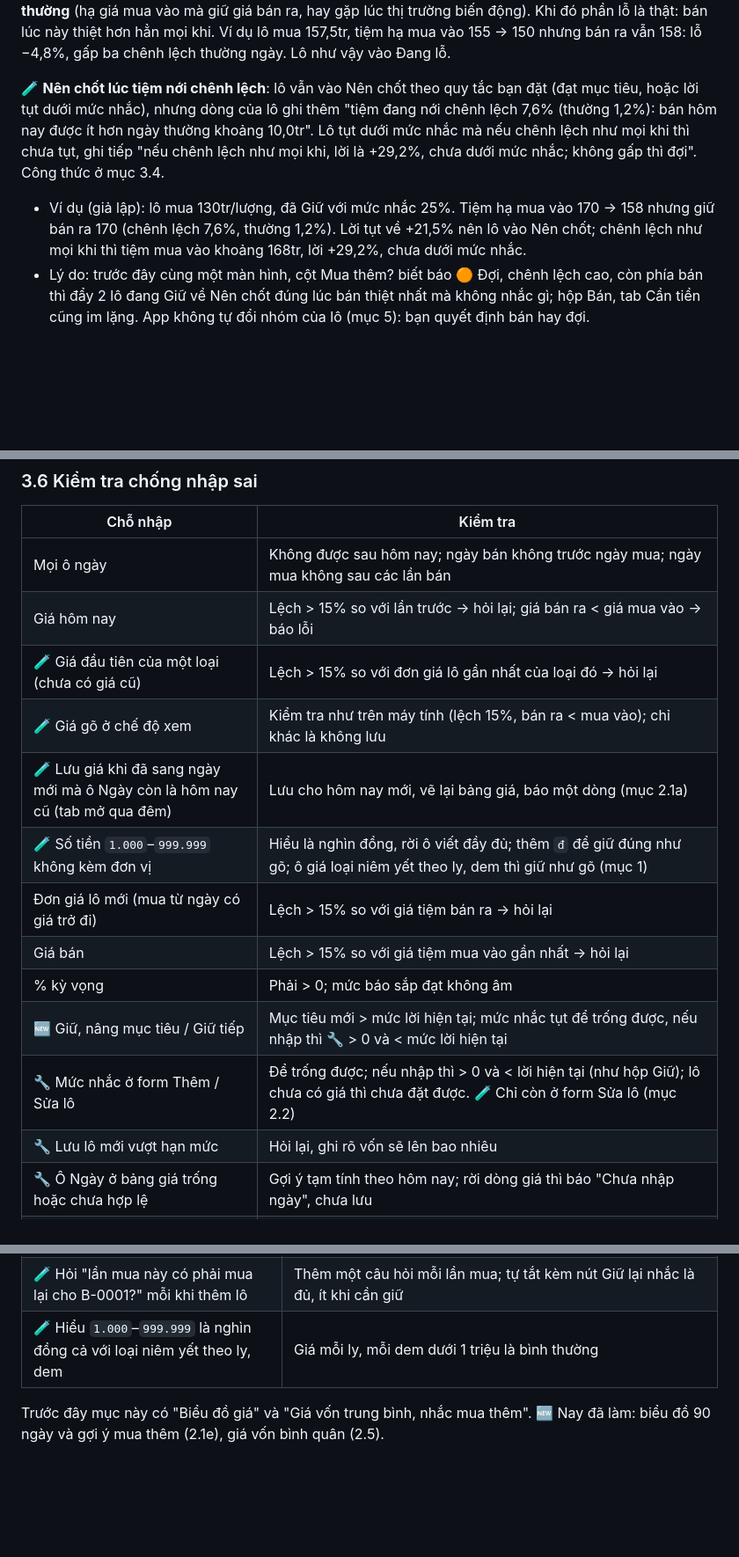
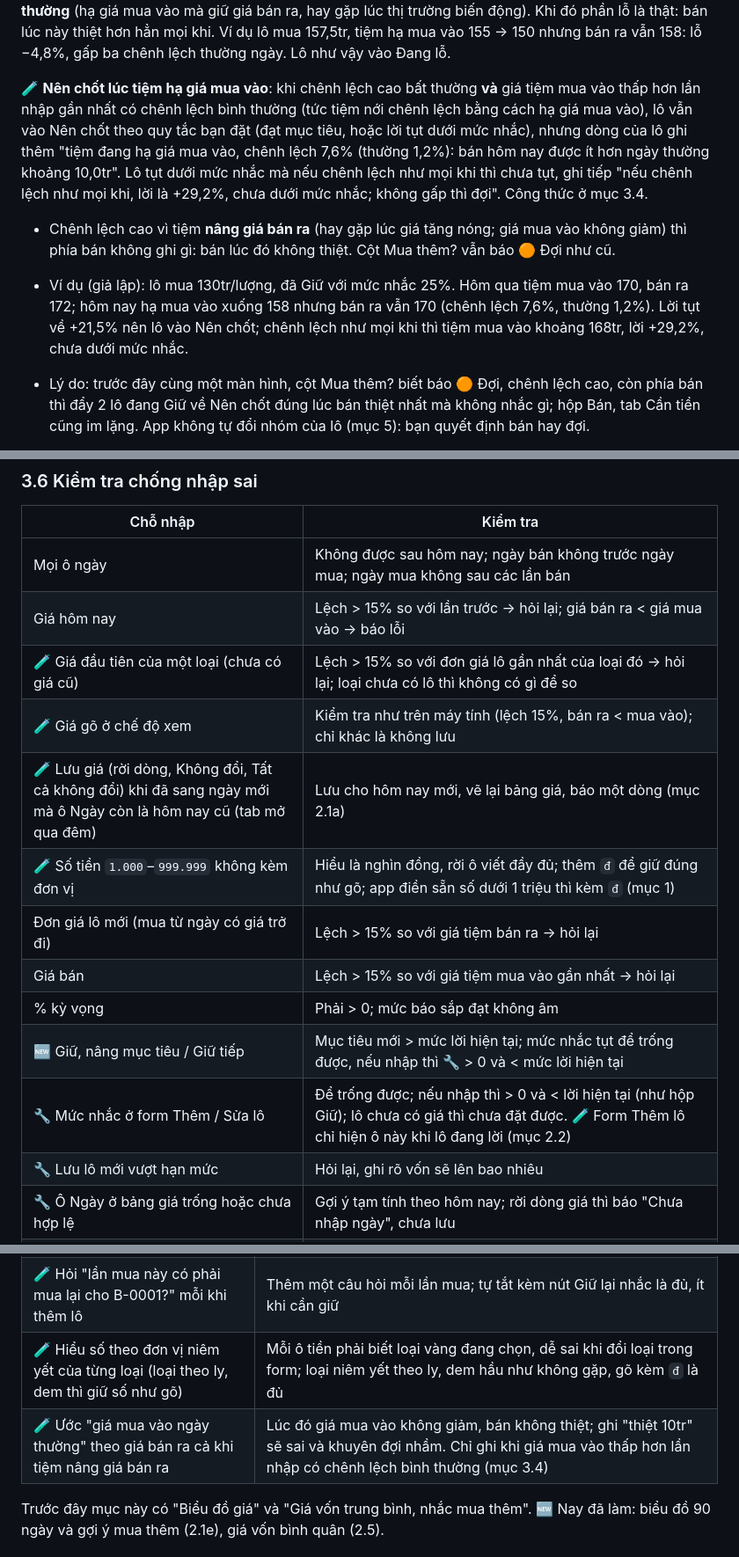
Before and after one commit to nph1891997-hub/Huy-project, a Markdown page: docs/dac-ta-vang.md, 3 parts joined by grey strips. Shown at 88% size. GitHub-like rendering; blank space fills up the shorter version.

```diff
--- a/docs/dac-ta-vang.md
+++ b/docs/dac-ta-vang.md
@@ -223,9 +231,11 @@ Số ngày giữ, % quy ra năm và lãi thực sau lạm phát xem ở **Chi ti
 
 🆕 **Vì sao tách lỗ chênh lệch**: mua xong là lỗ ngay bằng chênh lệch giữa giá tiệm bán ra và mua vào (khoảng 1,5–2,5%). Xếp vào nhóm đỏ thì lô nào mới mua cũng đỏ, nhìn mãi thành quen và bỏ sót lô lỗ thật. Giá tiệm bán ra hôm nay còn ≥ giá vốn nghĩa là mua lại y hệt lô đó hôm nay cũng không rẻ hơn, tức giá chưa giảm; phần lỗ chỉ là chênh lệch, không có gì phải làm. 🔧 Ngoại lệ: tiệm **nới chênh lệch bất thường** (hạ giá mua vào mà giữ giá bán ra, hay gặp lúc thị trường biến động). Khi đó phần lỗ là thật: bán lúc này thiệt hơn hẳn mọi khi. Ví dụ lô mua 157,5tr, tiệm hạ mua vào 155 → 150 nhưng bán ra vẫn 158: lỗ −4,8%, gấp ba chênh lệch thường ngày. Lô như vậy vào Đang lỗ.
 
-🧪 **Nên chốt lúc tiệm nới chênh lệch**: lô vẫn vào Nên chốt theo quy tắc bạn đặt (đạt mục tiêu, hoặc lời tụt dưới mức nhắc), nhưng dòng của lô ghi thêm "tiệm đang nới chênh lệch 7,6% (thường 1,2%): bán hôm nay được ít hơn ngày thường khoảng 10,0tr". Lô tụt dưới mức nhắc mà nếu chênh lệch như mọi khi thì chưa tụt, ghi tiếp "nếu chênh lệch như mọi khi, lời là +29,2%, chưa dưới mức nhắc; không gấp thì đợi". Công thức ở mục 3.4.
+🧪 **Nên chốt lúc tiệm hạ giá mua vào**: khi chênh lệch cao bất thường **và** giá tiệm mua vào thấp hơn lần nhập gần nhất có chênh lệch bình thường (tức tiệm nới chênh lệch bằng cách hạ giá mua vào), lô vẫn vào Nên chốt theo quy tắc bạn đặt (đạt mục tiêu, hoặc lời tụt dưới mức nhắc), nhưng dòng của lô ghi thêm "tiệm đang hạ giá mua vào, chênh lệch 7,6% (thường 1,2%): bán hôm nay được ít hơn ngày thường khoảng 10,0tr". Lô tụt dưới mức nhắc mà nếu chênh lệch như mọi khi thì chưa tụt, ghi tiếp "nếu chênh lệch như mọi khi, lời là +29,2%, chưa dưới mức nhắc; không gấp thì đợi". Công thức ở mục 3.4.
 
-- Ví dụ (giả lập): lô mua 130tr/lượng, đã Giữ với mức nhắc 25%. Tiệm hạ mua vào 170 → 158 nhưng giữ bán ra 170 (chênh lệch 7,6%, thường 1,2%). Lời tụt về +21,5% nên lô vào Nên chốt; chênh lệch như mọi khi thì tiệm mua vào khoảng 168tr, lời +29,2%, chưa dưới mức nhắc.
+- Chênh lệch cao vì tiệm **nâng giá bán ra** (hay gặp lúc giá tăng nóng; giá mua vào không giảm) thì phía bán không ghi gì: bán lúc đó không thiệt. Cột Mua thêm? vẫn báo 🟠 Đợi như cũ.
+
+- Ví dụ (giả lập): lô mua 130tr/lượng, đã Giữ với mức nhắc 25%. Hôm qua tiệm mua vào 170, bán ra 172; hôm nay hạ mua vào xuống 158 nhưng bán ra vẫn 170 (chênh lệch 7,6%, thường 1,2%). Lời tụt về +21,5% nên lô vào Nên chốt; chênh lệch như mọi khi thì tiệm mua vào khoảng 168tr, lời +29,2%, chưa dưới mức nhắc.
 - Lý do: trước đây cùng một màn hình, cột Mua thêm? biết báo 🟠 Đợi, chênh lệch cao, còn phía bán thì đẩy 2 lô đang Giữ về Nên chốt đúng lúc bán thiệt nhất mà không nhắc gì; hộp Bán, tab Cần tiền cũng im lặng. App không tự đổi nhóm của lô (mục 5): bạn quyết định bán hay đợi.
 
 **Giữ, nâng mục tiêu**: khi quyết định giữ một lô đã đạt mục tiêu, hộp thoại có 2 ô, dưới mỗi ô app hiện giá tiệm mua vào tương ứng:
@@ -539,15 +553,15 @@ Thứ tự xét kết quả: nhập giá hôm nay → Đủ hạn mức → Đ
 |---|---|
 | Mọi ô ngày | Không được sau hôm nay; ngày bán không trước ngày mua; ngày mua không sau các lần bán |
 | Giá hôm nay | Lệch > 15% so với lần trước → hỏi lại; giá bán ra < giá mua vào → báo lỗi |
-| 🧪 Giá đầu tiên của một loại (chưa có giá cũ) | Lệch > 15% so với đơn giá lô gần nhất của loại đó → hỏi lại |
+| 🧪 Giá đầu tiên của một loại (chưa có giá cũ) | Lệch > 15% so với đơn giá lô gần nhất của loại đó → hỏi lại; loại chưa có lô thì không có gì để so |
 | 🧪 Giá gõ ở chế độ xem | Kiểm tra như trên máy tính (lệch 15%, bán ra < mua vào); chỉ khác là không lưu |
-| 🧪 Lưu giá khi đã sang ngày mới mà ô Ngày còn là hôm nay cũ (tab mở qua đêm) | Lưu cho hôm nay mới, vẽ lại bảng giá, báo một dòng (mục 2.1a) |
-| 🧪 Số tiền `1.000`–`999.999` không kèm đơn vị | Hiểu là nghìn đồng, rời ô viết đầy đủ; thêm `đ` để giữ đúng như gõ; ô giá loại niêm yết theo ly, dem thì giữ như gõ (mục 1) |
+| 🧪 Lưu giá (rời dòng, Không đổi, Tất cả không đổi) khi đã sang ngày mới mà ô Ngày còn là hôm nay cũ (tab mở qua đêm) | Lưu cho hôm nay mới, vẽ lại bảng giá, báo một dòng (mục 2.1a) |
+| 🧪 Số tiền `1.000`–`999.999` không kèm đơn vị | Hiểu là nghìn đồng, rời ô viết đầy đủ; thêm `đ` để giữ đúng như gõ; app điền sẵn số dưới 1 triệu thì kèm `đ` (mục 1) |
 | Đơn giá lô mới (mua từ ngày có giá trở đi) | Lệch > 15% so với giá tiệm bán ra → hỏi lại |
 | Giá bán | Lệch > 15% so với giá tiệm mua vào gần nhất → hỏi lại |
 | % kỳ vọng | Phải > 0; mức báo sắp đạt không âm |
 | 🆕 Giữ, nâng mục tiêu / Giữ tiếp | Mục tiêu mới > mức lời hiện tại; mức nhắc tụt để trống được, nếu nhập thì 🔧 > 0 và < mức lời hiện tại |
-| 🔧 Mức nhắc ở form Thêm / Sửa lô | Để trống được; nếu nhập thì > 0 và < lời hiện tại (như hộp Giữ); lô chưa có giá thì chưa đặt được. 🧪 Chỉ còn ở form Sửa lô (mục 2.2) |
+| 🔧 Mức nhắc ở form Thêm / Sửa lô | Để trống được; nếu nhập thì > 0 và < lời hiện tại (như hộp Giữ); lô chưa có giá thì chưa đặt được. 🧪 Form Thêm lô chỉ hiện ô này khi lô đang lời (mục 2.2) |
 | 🔧 Lưu lô mới vượt hạn mức | Hỏi lại, ghi rõ vốn sẽ lên bao nhiêu |
 | 🔧 Ô Ngày ở bảng giá trống hoặc chưa hợp lệ | Gợi ý tạm tính theo hôm nay; rời dòng giá thì báo "Chưa nhập ngày", chưa lưu |
 | 🔧 Giá hỏi lại khi rời dòng (lệch 15%) mà bấm Hủy | Dòng trở về giá điền sẵn, không lưu |
@@ -653,7 +667,8 @@ Lô mới chỉ tự điền đơn giá khi ngày mua không cũ hơn ngày củ
 | 🧪 Đọc trước file cũ rồi mới mở hộp Lưu, để Chrome có xóa trắng thì vẫn còn bản | Phải xin quyền đọc file thêm một lần trước hộp Lưu; không gợi ý tên trùng và ẩn Tạo file mới… ở màn chờ đã chặn được trường hợp hay gặp |
 | 🧪 Lô tụt chỉ vì tiệm nới chênh lệch thì không đưa vào Nên chốt | Dễ bỏ sót lần giảm giá thật xảy ra cùng lúc tiệm nới chênh lệch. Vẫn nhắc theo quy tắc bạn đặt, ghi rõ thiệt bao nhiêu để bạn quyết |
 | 🧪 Hỏi "lần mua này có phải mua lại cho B-0001?" mỗi khi thêm lô | Thêm một câu hỏi mỗi lần mua; tự tắt kèm nút Giữ lại nhắc là đủ, ít khi cần giữ |
-| 🧪 Hiểu `1.000`–`999.999` là nghìn đồng cả với loại niêm yết theo ly, dem | Giá mỗi ly, mỗi dem dưới 1 triệu là bình thường |
+| 🧪 Hiểu số theo đơn vị niêm yết của từng loại (loại theo ly, dem thì giữ số như gõ) | Mỗi ô tiền phải biết loại vàng đang chọn, dễ sai khi đổi loại trong form; loại niêm yết theo ly, dem hầu như không gặp, gõ kèm `đ` là đủ |
+| 🧪 Ước "giá mua vào ngày thường" theo giá bán ra cả khi tiệm nâng giá bán ra | Lúc đó giá mua vào không giảm, bán không thiệt; ghi "thiệt 10tr" sẽ sai và khuyên đợi nhầm. Chỉ ghi khi giá mua vào thấp hơn lần nhập có chênh lệch bình thường (mục 3.4) |
 
 Trước đây mục này có "Biểu đồ giá" và "Giá vốn trung bình, nhắc mua thêm". 🆕 Nay đã làm: biểu đồ 90 ngày và gợi ý mua thêm (2.1e), giá vốn bình quân (2.5).
 
```
Also changed, not shown: other parts of docs/dac-ta-vang.md (+36 -24 lines).
